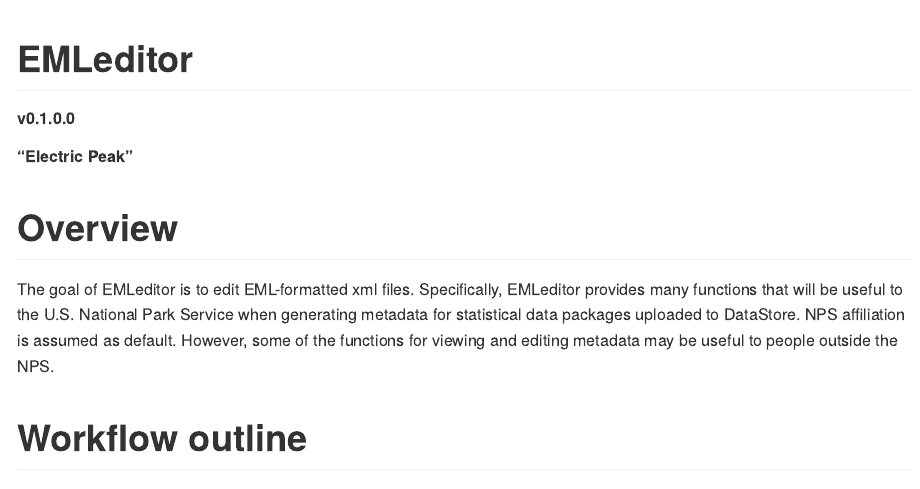
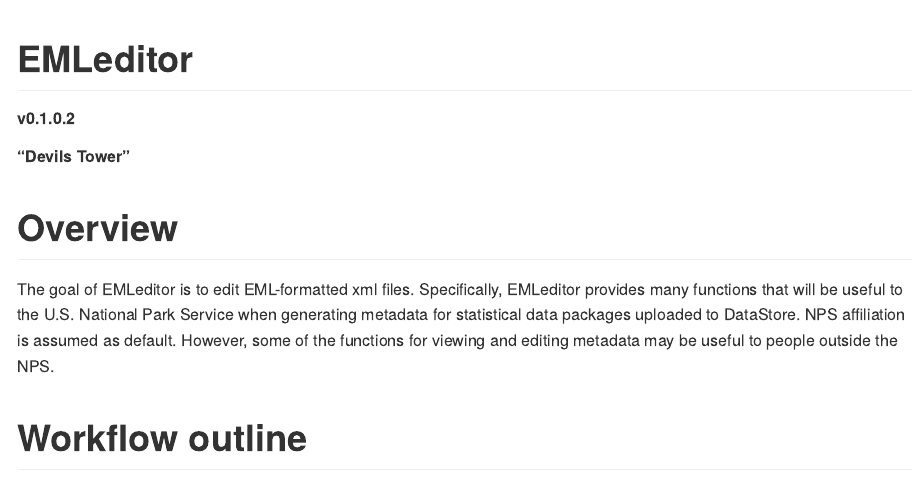
Before and after one commit to nationalparkservice/EMLeditor, an R Markdown document (README.Rmd): the page in a window 1100 px wide, from its top. Rendered offline with R 4.5, knitr and Pandoc, with nearby package versions; badge pictures from the web are left out.

Commit message:
update version to 0.1.0.2

```diff
--- a/README.Rmd
+++ b/README.Rmd
@@ -22,8 +22,8 @@
 
 
 # EMLeditor
-##### v0.1.0.0
-##### "Electric Peak"
+##### v0.1.0.2
+##### "Devils Tower"
 
 
 <!-- badges: start -->
```
